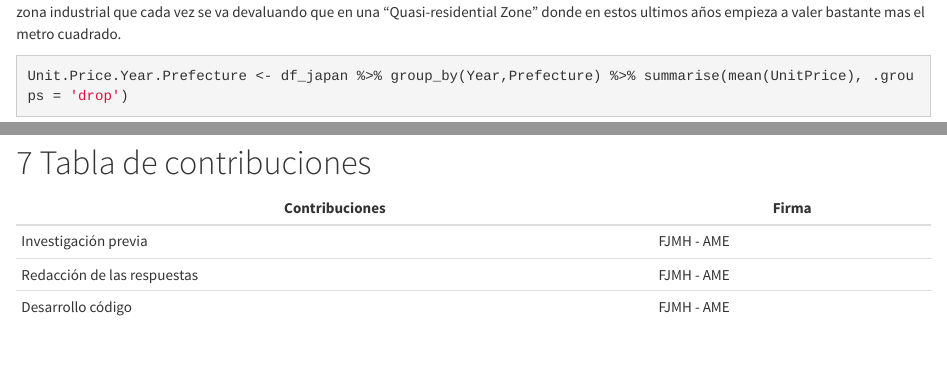
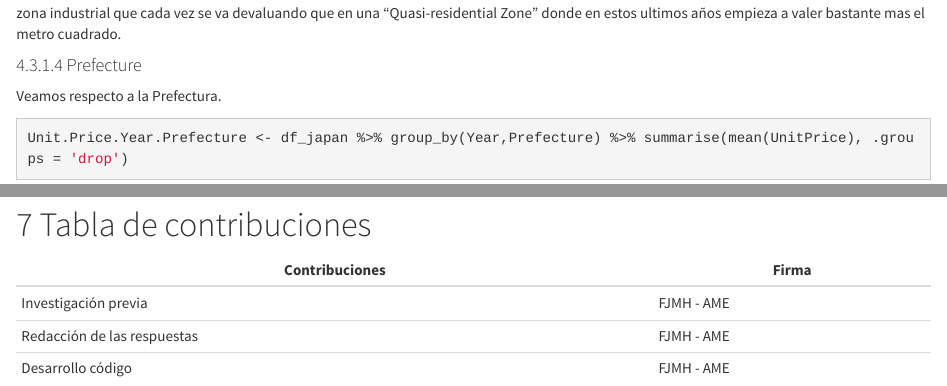
Before and after one commit to uoctcvd-martin-morales/tcvd_practica2_, an R Markdown document (TCVD-PRA2.Rmd): the page in a window 1100 px wide, from 7180 px down before the commit and from 7240 px down after it, so that both start at the same text, and a second part further down, joined at a grey line. Rendered offline with R 4.5, knitr and Pandoc, with nearby package versions; both versions are drawn in the output format of the newer one; some code elsewhere in the file could not run offline.

Commit message:
correcciones en textos varios

````diff
--- a/TCVD-PRA2.Rmd
+++ b/TCVD-PRA2.Rmd
@@ -3,20 +3,15 @@ title: "Japan Automated Validation Model"
 subtitle: "Tipología y ciclo de vida de los datos - Práctica 2"
 author: "Francisco J. Morales & Antonio Martín"
 date: "`r Sys.Date()`"
-classoption: a4paper
+classoption: openany
 documentclass: book
 always_allow_html: true
 urlcolor: blue #black
 linkcolor: blue #black
 link-citations: yes
-fontsize: 10pt # 10pt,11pt
+fontsize: 9pt # 10pt,11pt
 geometry: margin = 2.5cm #1.2in
 output:
-  pdf_document:
-    toc: yes
-    toc_depth: '2'
-    highlight: default
-    number_sections: yes
   html_document:
     highlight: default
     number_sections: yes
@@ -25,6 +20,11 @@ output:
     toc_depth: 2
     include:
       in_header: 'Header.html'
+  pdf_document:
+    toc: yes
+    toc_depth: '2'
+    highlight: default
+    number_sections: yes
 ---
 
 ```{r setup, include=FALSE}
@@ -249,7 +249,12 @@ tb2 <- ggplot(Unit.Price.Year.Planning[Unit.Price.Year.Planning$Year>=2016,], ae
 
 tb2
 ```
+
 Aquí vemos la misma situación que antes. No es lo mismo una vivienda en una zona comercial donde el precio es alto y se mantiene que en una zona industrial que cada vez se va devaluando que en una "Quasi-residential Zone" donde en estos ultimos años empieza a valer bastante mas el metro cuadrado.
+
+#### Prefecture
+
+Veamos respecto a la Prefectura.
 
 ```{r, warning=FALSE}
 Unit.Price.Year.Prefecture <- df_japan %>% group_by(Year,Prefecture) %>% summarise(mean(UnitPrice), .groups = 'drop')
````
Also changed, not shown: TCVD-PRA2.pdf, TCVD-PRA2.Rmd (22 more changed lines).
